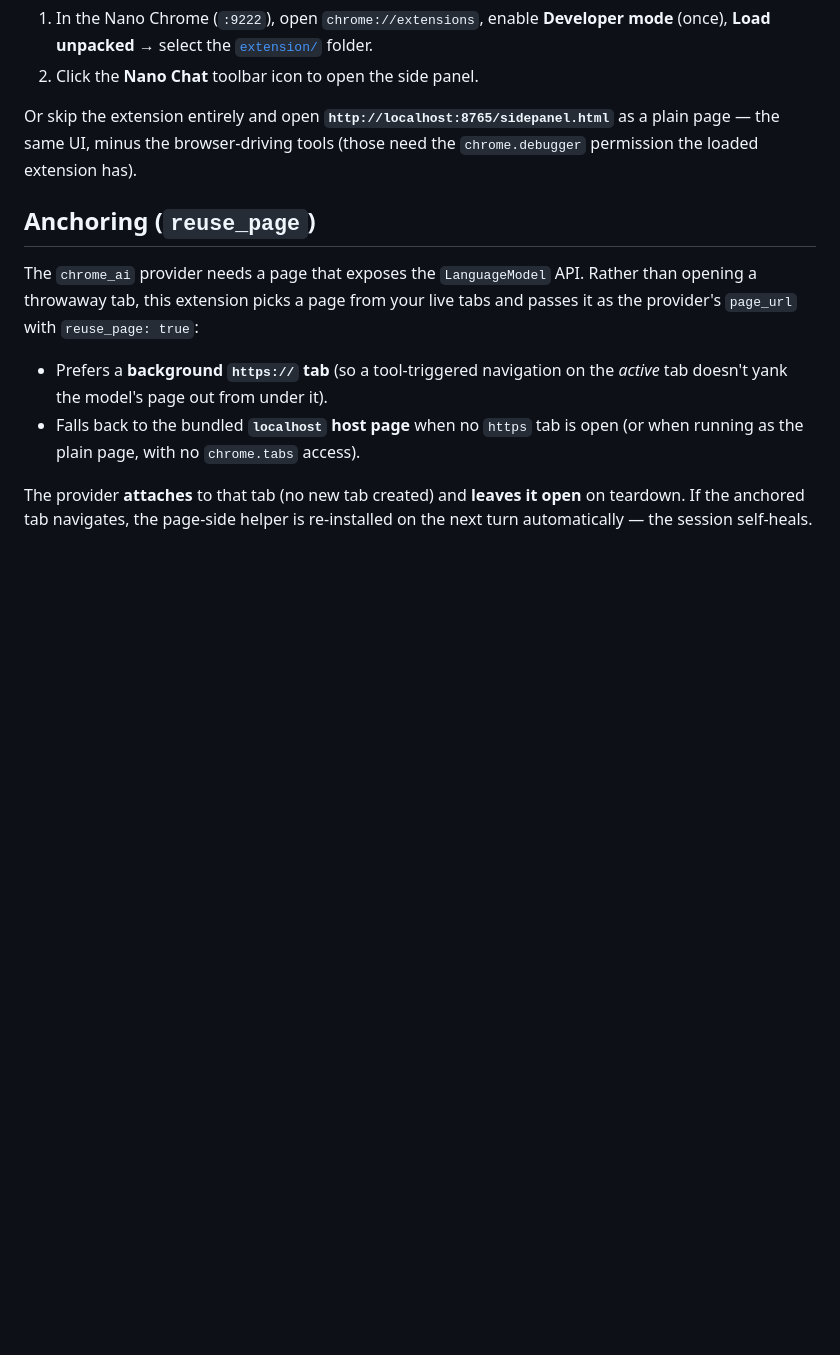
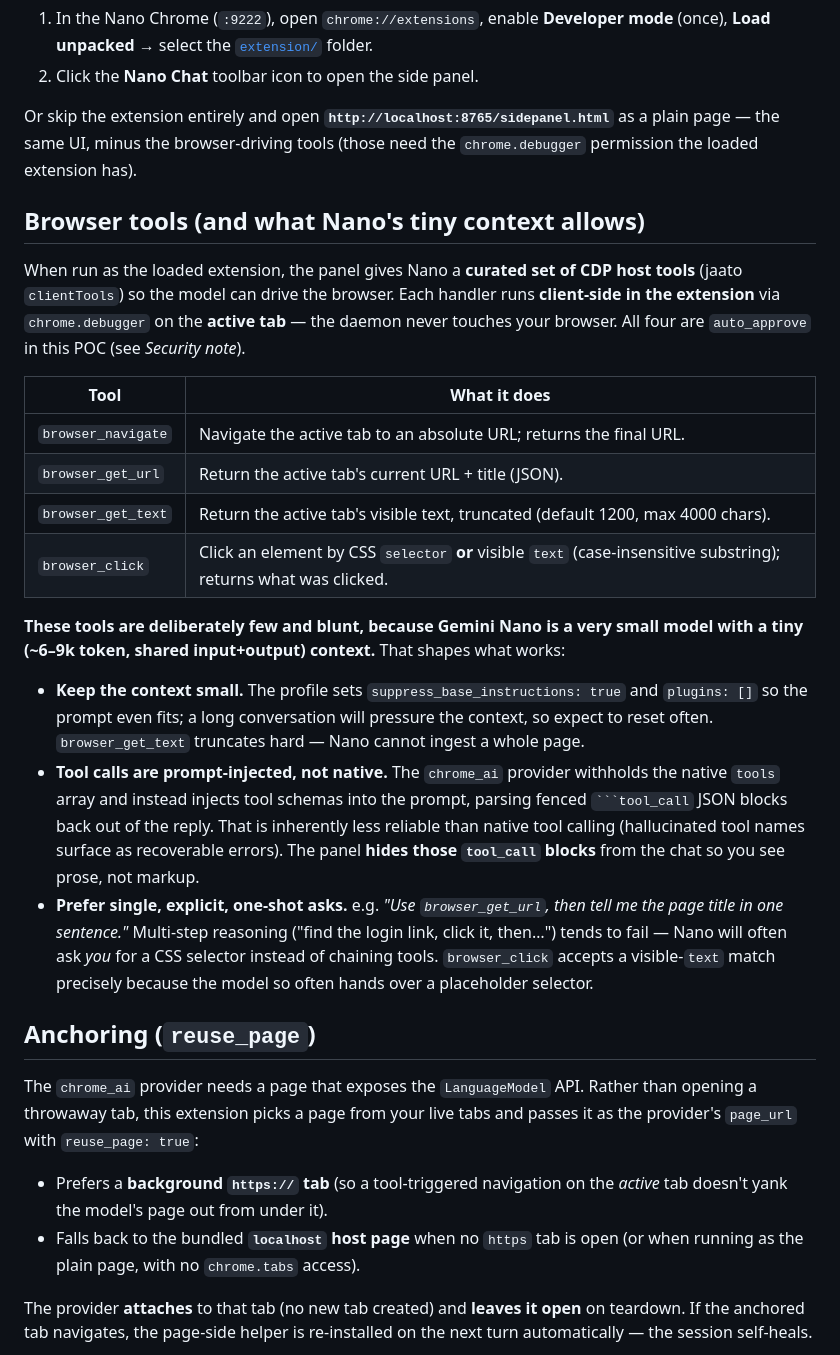
Before and after one commit to Jaato-framework-and-examples/jaato-chrome-nano-chat, a Markdown page: README.md, the part around the change. Drawn GitHub-style; blank space fills up the shorter version.

Commit message:
README: document the browser tools and small-model constraints
Add a "Browser tools" section listing the four CDP host tools and
explaining the limits imposed by Nano's tiny context: keep prompts small,
prompt-injected (non-native) tool calls, and single-shot explicit asks
over multi-step reasoning.

Co-Authored-By: Claude Opus 4.8 <noreply@anthropic.com>
Claude-Session: https://claude.ai/code/session_017yaB4pPH3GcDt4Dpjyiw8t

````diff
--- a/README.md
+++ b/README.md
@@ -105,6 +105,41 @@ Or skip the extension entirely and open **`http://localhost:8765/sidepanel.html`
 as a plain page — the same UI, minus the browser-driving tools (those need the
 `chrome.debugger` permission the loaded extension has).
 
+## Browser tools (and what Nano's tiny context allows)
+
+When run as the loaded extension, the panel gives Nano a **curated set of CDP
+host tools** (jaato `clientTools`) so the model can drive the browser. Each
+handler runs **client-side in the extension** via `chrome.debugger` on the
+**active tab** — the daemon never touches your browser. All four are
+`auto_approve` in this POC (see *Security note*).
+
+| Tool | What it does |
+|------|--------------|
+| `browser_navigate` | Navigate the active tab to an absolute URL; returns the final URL. |
+| `browser_get_url` | Return the active tab's current URL + title (JSON). |
+| `browser_get_text` | Return the active tab's visible text, truncated (default 1200, max 4000 chars). |
+| `browser_click` | Click an element by CSS `selector` **or** visible `text` (case-insensitive substring); returns what was clicked. |
+
+**These tools are deliberately few and blunt, because Gemini Nano is a very small
+model with a tiny (~6–9k token, shared input+output) context.** That shapes what
+works:
+
+- **Keep the context small.** The profile sets `suppress_base_instructions: true`
+  and `plugins: []` so the prompt even fits; a long conversation will pressure the
+  context, so expect to reset often. `browser_get_text` truncates hard — Nano
+  cannot ingest a whole page.
+- **Tool calls are prompt-injected, not native.** The `chrome_ai` provider
+  withholds the native `tools` array and instead injects tool schemas into the
+  prompt, parsing fenced ` ```tool_call ` JSON blocks back out of the reply. That
+  is inherently less reliable than native tool calling (hallucinated tool names
+  surface as recoverable errors). The panel **hides those `tool_call` blocks**
+  from the chat so you see prose, not markup.
+- **Prefer single, explicit, one-shot asks.** e.g. *"Use `browser_get_url`, then
+  tell me the page title in one sentence."* Multi-step reasoning ("find the login
+  link, click it, then…") tends to fail — Nano will often ask *you* for a CSS
+  selector instead of chaining tools. `browser_click` accepts a visible-`text`
+  match precisely because the model so often hands over a placeholder selector.
+
 ## Anchoring (`reuse_page`)
 
 The `chrome_ai` provider needs a page that exposes the `LanguageModel` API.
````
